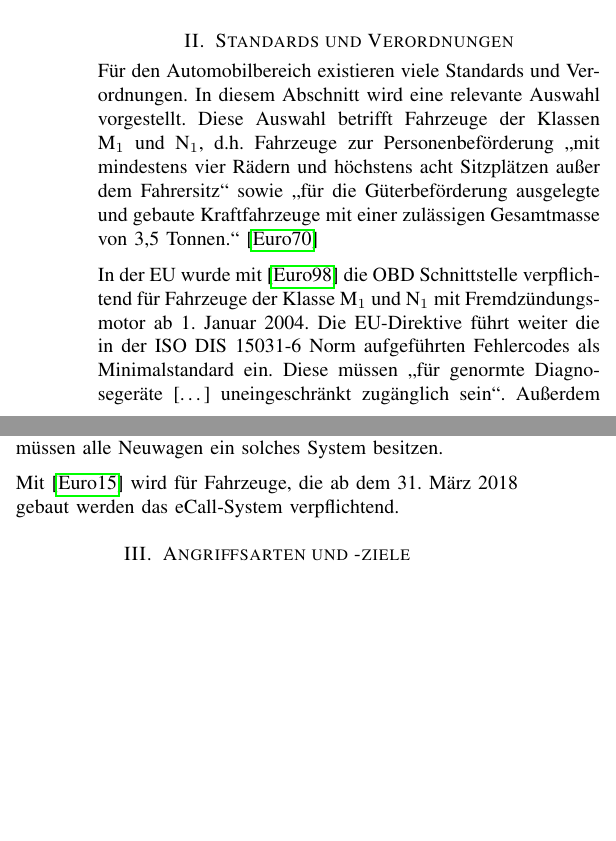
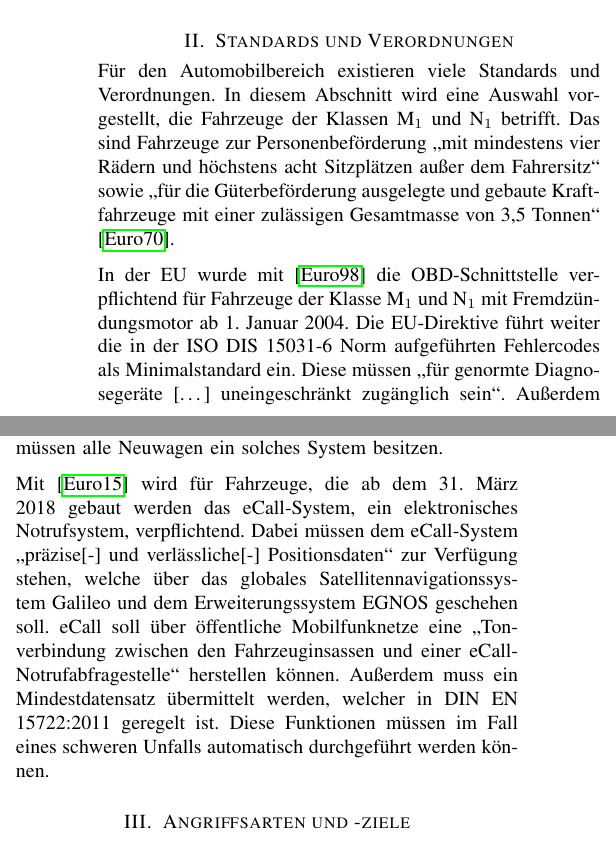
Before and after one commit to MartinThoma/seminar-kognitive-automobile, a LaTeX paper (sicherheit-martin-thoma.tex, which reads Standards.tex): two parts of the columns of page 1 of 2, joined at a grey line, cut so that both start at the same text, the shorter picture padded with empty space. Compiled offline with pdfLaTeX.

Commit message:
Standards.tex: eCall weiter erklärt

```diff
--- a/Standards.tex
+++ b/Standards.tex
@@ -1,13 +1,13 @@
 %!TEX root = sicherheit-martin-thoma.tex
 \section{Standards und Verordnungen}
 Für den Automobilbereich existieren viele Standards und Verordnungen. In diesem
-Abschnitt wird eine relevante Auswahl vorgestellt. Diese Auswahl betrifft
-Fahrzeuge der Klassen M$_1$ und N$_1$, d.h. Fahrzeuge zur Personenbeförderung
+Abschnitt wird eine Auswahl vorgestellt, die Fahrzeuge der Klassen M$_1$ und
+N$_1$ betrifft. Das sind Fahrzeuge zur Personenbeförderung
 \enquote{mit mindestens vier Rädern und höchstens acht Sitzplätzen außer dem Fahrersitz}
 sowie \enquote{für die Güterbeförderung ausgelegte und gebaute Kraftfahrzeuge
-mit einer zulässigen Gesamtmasse von 3,5 Tonnen.}\cite{Richtlinie70/156/EWG:Fahrzeugklassen}
+mit einer zulässigen Gesamtmasse von 3,5 Tonnen}\cite{Richtlinie70/156/EWG:Fahrzeugklassen}.
 
-In der EU wurde mit \cite{EUDirective98/69/EC} die OBD Schnittstelle
+In der EU wurde mit \cite{EUDirective98/69/EC} die OBD-Schnittstelle
 verpflichtend für Fahrzeuge der Klasse M$_1$ und N$_1$ mit Fremdzündungsmotor
 ab 1.~Januar 2004. Die EU-Direktive führt weiter die in der ISO DIS 15031-6
 Norm aufgeführten Fehlercodes als Minimalstandard ein. Diese müssen
@@ -26,4 +26,12 @@ Reifendrucküberwachung (engl. \textit{tire pressure monitoring system}, kurz
 solches System besitzen.
 
 Mit \cite{EURegulation2015/ecall} wird für Fahrzeuge, die ab dem 31.~März 2018
-gebaut werden das eCall-System verpflichtend.
+gebaut werden das eCall-System, ein elektronisches Notrufsystem, verpflichtend.
+Dabei müssen dem eCall-System \enquote{präzise[-] und verlässliche[-]
+Positionsdaten} zur Verfügung stehen, welche über das globales
+Satellitennavigationssystem Galileo und dem Erweiterungssystem EGNOS geschehen
+soll. eCall soll über öffentliche Mobilfunknetze eine \enquote{Tonverbindung
+zwischen den Fahrzeuginsassen und einer eCall-Notrufabfragestelle} herstellen
+können. Außerdem muss ein Mindestdatensatz übermittelt werden, welcher in
+DIN EN 15722:2011 geregelt ist. Diese Funktionen müssen im Fall eines schweren
+Unfalls automatisch durchgeführt werden können.
```
